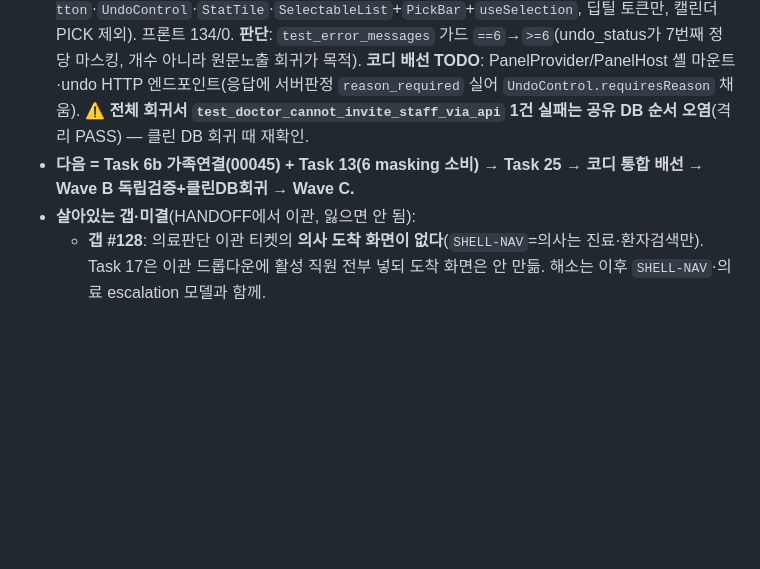
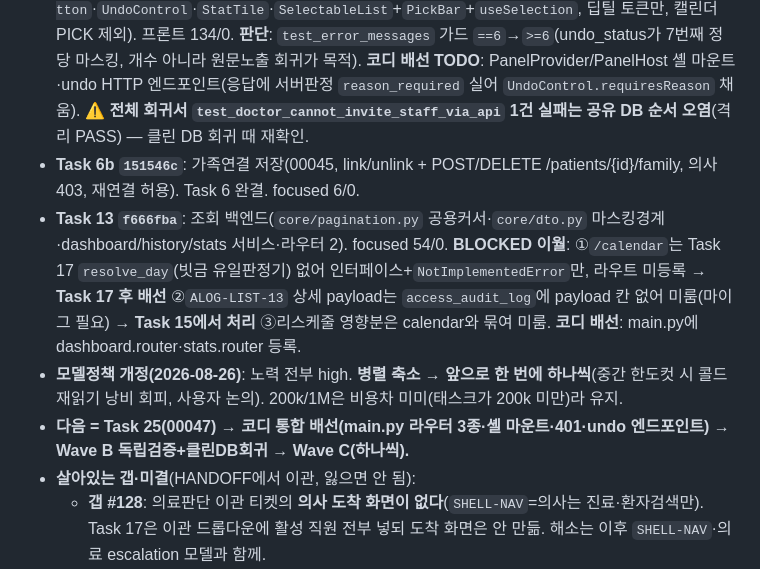
Before and after one commit to davidkjk/assignment2-hospital, a Markdown page: docs/superpowers/STAFF-WEB-EXECUTION-PLAN.md, the part around the change. Drawn GitHub-style; blank space fills up the shorter version.

Commit message:
docs(staff-web): progress Task 6b/13 + BLOCKED handovers + one-at-a-time cadence
Co-Authored-By: Claude Opus 4.8 (1M context) <noreply@anthropic.com>

```diff
--- a/docs/superpowers/STAFF-WEB-EXECUTION-PLAN.md
+++ b/docs/superpowers/STAFF-WEB-EXECUTION-PLAN.md
@@ -131,7 +131,10 @@ Wave C  (Task 4·5·7 후 — 화면 15개, route 폴더 격리 병렬)
 - **Task 5 — 커밋대기 → 커밋 — 갭 #14는 이미 닫혀 있었다**: `apiFetch`/`ApiError`(서버 문장 그대로·`BTN-TIME-01` 시간제한 없음)·`useConnectivity`(연결판정 단일지점)·시각3(`OfflineBanner`/`EmptyState`/`InlineError`, frontend-design 렌즈+토큰만) + api 래퍼 5(`appointments/patients/medicalRecords/quickPhrases/schedule`). **판단/발견**: 플랜이 "백엔드 6곳 `AppError(str(exc))` 고쳐라"였으나 커밋 `e40a67f`에서 이미 `pg_error_to_app_error()` 경유로 마스킹 완료 → 백엔드 프로덕션 무변경, `test_error_messages.py`는 회귀 가드로만 신설. 프론트 95/0·백엔드 9/0 GREEN. ⚠️ **코디 배선 TODO**(공용 파일이라 워커가 안 함, 셸/App 붙일 때 필요): ①온라인 401→세션만료(`isSessionExpiry`→`rememberReturn(path, staffId)`→logout→/login, 키 `staff-session-return`) ②`apiFetch` 성공 시 `markServerOk()` ③`ConnectivityProvider`+`OfflineBanner` 셸 마운트. `patients.ts`는 Task 6 라우터 계약 경로로 미리 얇게 감쌈.
 - **Task 6 — 절반 완료(커밋대기)**: Steps 1–5(=`core/masking.py` `mask_phone`/`mask_birth_date`·`routers/patients.py` `GET /patients`·`/{id}`·`/{id}/contact`·`audit_service.log_access` 확장(검색어·nullable patient_id)·`patient_service` search/detail/reveal) 완료, pytest 14/0. ⚠️ **Steps 6–10 = 가족 연결 저장 창구(R5-01)는 미완** — 내가 브리프에 Files 블록만 인용해 빠뜨림(플랜 Files 블록 자체가 Step 6~10과 불일치). **후속 Task 6b 필요**: `00045_family_link_verification.sql` + `patient_service.link_family_member`/`unlink_family_member` + `POST/DELETE /patients/{id}/family`(라우터) + `test_family_link.py`. Task 10·13의 가족 저장이 이걸 소비. ⚠️ **코디 배선**: `main.py`에 `patients.router` 등록. **판단**: 검색 audit는 서비스역할 풀로 씀(00004가 authenticated UPDATE 미grant), staff_id는 검증세션값이라 위조위험 없음 — RLS로 바꾸려면 별도 마이그 필요(미생성, 후속 검토).
 - **Task 6 `b2fad2e` · Task 7 `e9796de` (Batch2 병렬 커밋)**. Task 7: `00037_status_undo.sql`(역전이표, 한 칸 뒤로만) + `undo_status`/`UNDO_TRANSITIONS`/`can_undo`/`reason_required`(DB예외 `pg_error_to_app_error` 마스킹) + 공통 컴포넌트 10(`PanelHost`+Provider·`ConfirmDialog`·`IdentityConfirmDialog`·`ReasonPromptDialog`·`BusyButton`·`UndoControl`·`StatTile`·`SelectableList`+`PickBar`+`useSelection`, 딥틸 토큰만, 캘린더 PICK 제외). 프론트 134/0. **판단**: `test_error_messages` 가드 `==6`→`>=6`(undo_status가 7번째 정당 마스킹, 개수 아니라 원문노출 회귀가 목적). **코디 배선 TODO**: PanelProvider/PanelHost 셸 마운트·undo HTTP 엔드포인트(응답에 서버판정 `reason_required` 실어 `UndoControl.requiresReason` 채움). ⚠️ **전체 회귀서 `test_doctor_cannot_invite_staff_via_api` 1건 실패는 공유 DB 순서 오염**(격리 PASS) — 클린 DB 회귀 때 재확인.
-- **다음 = Task 6b 가족연결(00045) + Task 13(6 masking 소비) → Task 25 → 코디 통합 배선 → Wave B 독립검증+클린DB회귀 → Wave C.**
+- **Task 6b `151546c`**: 가족연결 저장(00045, link/unlink + POST/DELETE /patients/{id}/family, 의사 403, 재연결 허용). Task 6 완결. focused 6/0.
+- **Task 13 `f666fba`**: 조회 백엔드(`core/pagination.py` 공용커서·`core/dto.py` 마스킹경계·dashboard/history/stats 서비스·라우터 2). focused 54/0. **BLOCKED 이월**: ①`/calendar`는 Task 17 `resolve_day`(빗금 유일판정기) 없어 인터페이스+`NotImplementedError`만, 라우트 미등록 → **Task 17 후 배선** ②`ALOG-LIST-13` 상세 payload는 `access_audit_log`에 payload 칸 없어 미룸(마이그 필요) → **Task 15에서 처리** ③리스케줄 영향분은 calendar와 묶여 미룸. **코디 배선**: main.py에 dashboard.router·stats.router 등록.
+- **모델정책 개정(2026-08-26)**: 노력 전부 high. **병렬 축소 → 앞으로 한 번에 하나씩**(중간 한도컷 시 콜드 재읽기 낭비 회피, 사용자 논의). 200k/1M은 비용차 미미(태스크가 200k 미만)라 유지.
+- **다음 = Task 25(00047) → 코디 통합 배선(main.py 라우터 3종·셸 마운트·401·undo 엔드포인트) → Wave B 독립검증+클린DB회귀 → Wave C(하나씩).**
 - **살아있는 갭·미결**(HANDOFF에서 이관, 잃으면 안 됨):
   - **갭 #128**: 의료판단 이관 티켓의 **의사 도착 화면이 없다**(`SHELL-NAV`=의사는 진료·환자검색만). Task 17은 이관 드롭다운에 활성 직원 전부 넣되 도착 화면은 안 만듦. 해소는 이후 `SHELL-NAV`·의료 escalation 모델과 함께.
   - **백엔드 계약 갭 2건**: ① `GET /staff/chat/tickets/{id}`(요약5+대화, Task 9 Produces 미명시) ② `reassign_ticket(ticket_id,to_staff_id)`+`POST .../reassign`(Task 2 목록에 없음). 부수: `.../read`(UNREAD-02)·`GET /staff/active`.
```
